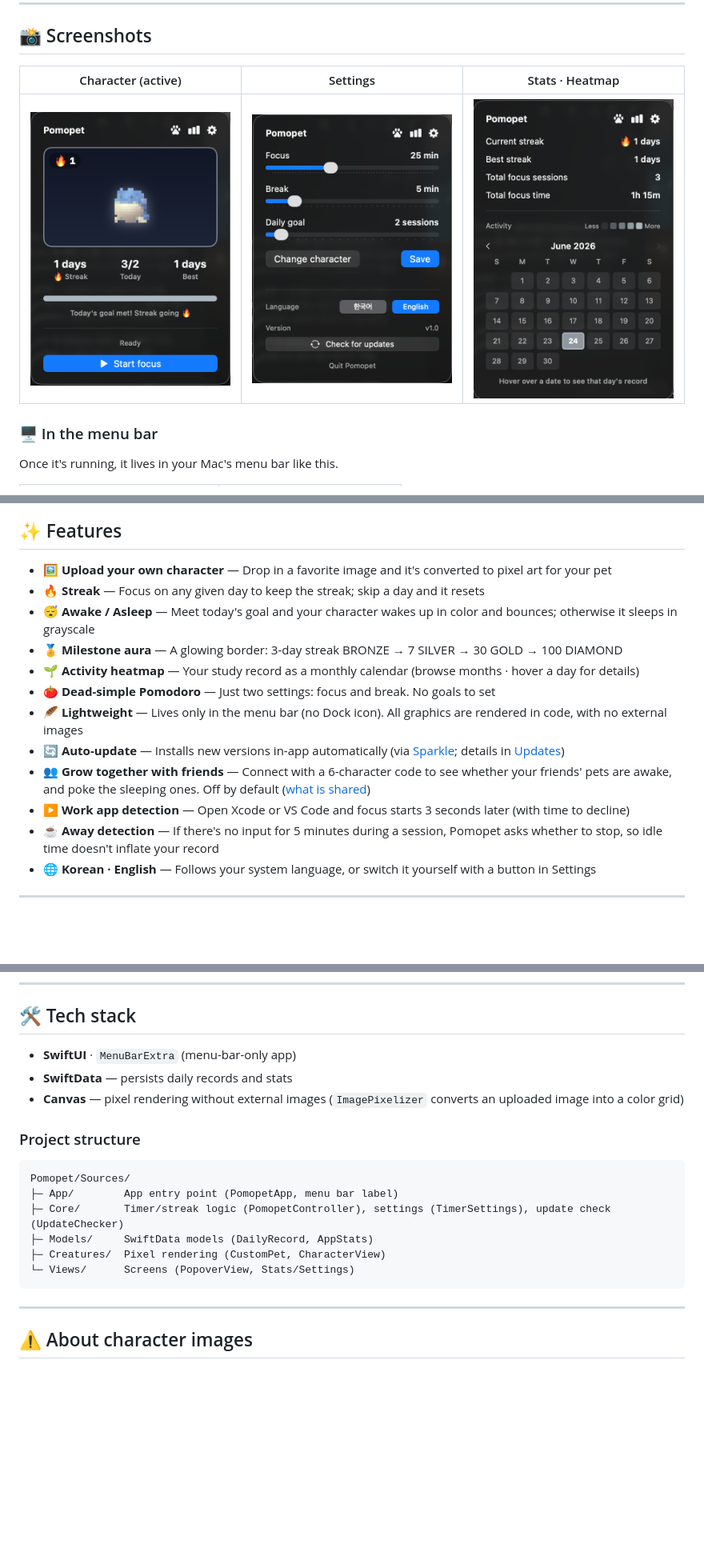
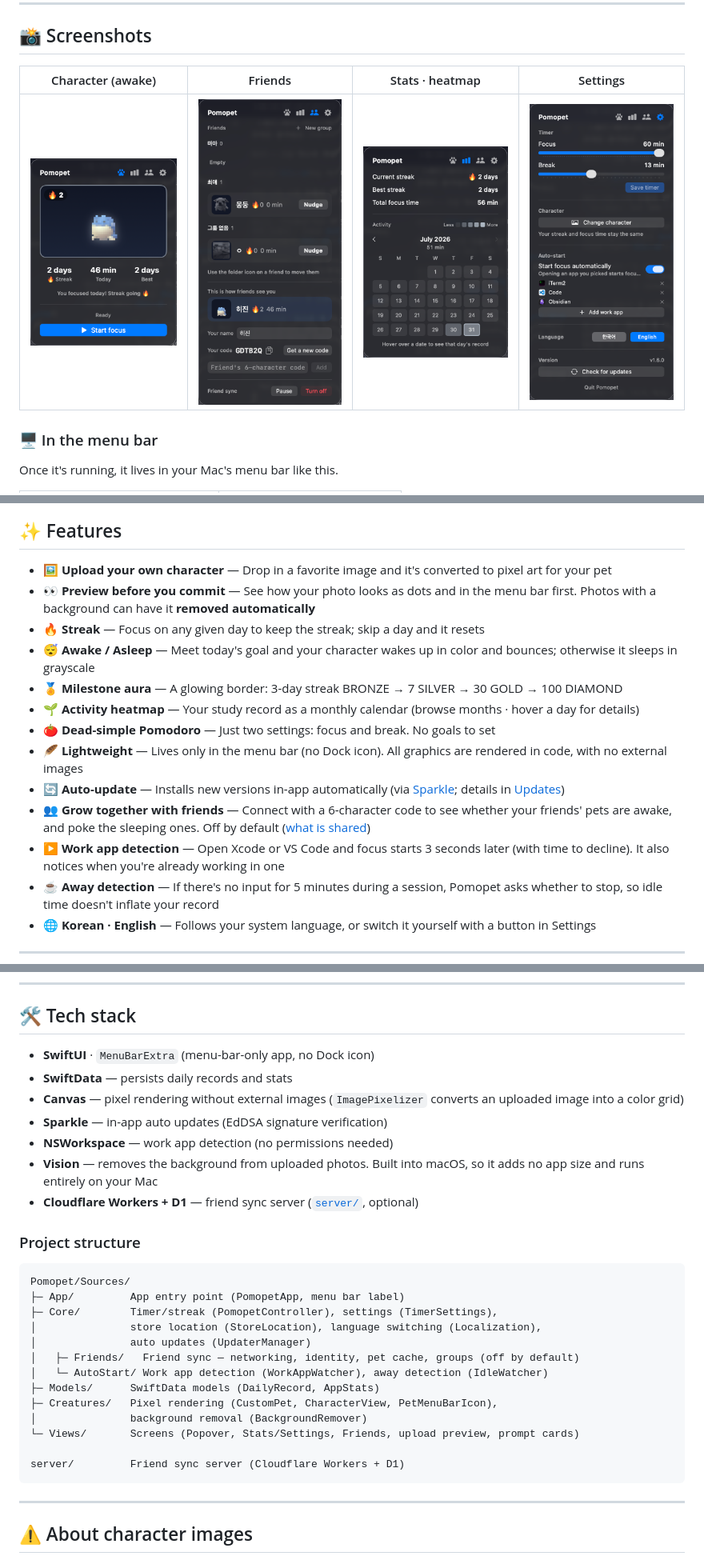
Before and after one commit to kes02/Pomopet, a Markdown page: README.en.md, 3 parts joined by grey strips. Shown at 80% size. Drawn GitHub-style; pictures changed too: docs/screenshots/en/en_friends.png (added), docs/screenshots/en/en_main.png, docs/screenshots/en/en_settings.png; blank space fills up the shorter version.

Commit message:
docs: 스크린샷과 README 최신화
1.6.0 화면으로 한국어·영어 스크린샷을 다시 찍었다. 영문은 그동안 세션·하루 목표가
보이는 옛 UI 였다.

README 두 곳에 빠져 있던 내용을 채운다 — 업로드 미리보기·배경 지우기(특징),
Vision(기술 스택), BackgroundRemover·CharacterPreview(구조). 사진 안내도
"투명 배경만 예쁘다" 에서 "아무 사진이나 올리고 미리보기에서 배경을 지울 수 있다" 로
바꿨다. 작업 앱 감지는 머무는 동안에도 걸린다는 점을 덧붙였다.

영문 README 의 구조 설명에 남아 있던 UpdateChecker(이미 제거된 타입)도 정리했다.

Co-Authored-By: Claude Opus 5 <noreply@anthropic.com>

````diff
--- a/README.en.md
+++ b/README.en.md
@@ -24,9 +24,9 @@ There are plenty of pet-raising Pomodoro apps. Pomopet differs in three ways.
 
 ## 📸 Screenshots
 
-| Character (active) | Settings | Stats · Heatmap |
-|:---:|:---:|:---:|
-| <img src="docs/screenshots/en/en_main.png" width="250" alt="Main"> | <img src="docs/screenshots/en/en_settings.png" width="250" alt="Settings"> | <img src="docs/screenshots/en/en_stats.png" width="250" alt="Stats"> |
+| Character (awake) | Friends | Stats · heatmap | Settings |
+|:---:|:---:|:---:|:---:|
+| <img src="docs/screenshots/en/en_main.png" width="220" alt="Main"> | <img src="docs/screenshots/en/en_friends.png" width="220" alt="Friends"> | <img src="docs/screenshots/en/en_stats.png" width="220" alt="Stats"> | <img src="docs/screenshots/en/en_settings.png" width="220" alt="Settings"> |
 
 ### 🖥️ In the menu bar
 
@@ -43,6 +43,7 @@ Once it's running, it lives in your Mac's menu bar like this.
 ## ✨ Features
 
 - **🖼️ Upload your own character** — Drop in a favorite image and it's converted to pixel art for your pet
+- **👀 Preview before you commit** — See how your photo looks as dots and in the menu bar first. Photos with a background can have it **removed automatically**
 - **🔥 Streak** — Focus on any given day to keep the streak; skip a day and it resets
 - **😴 Awake / Asleep** — Meet today's goal and your character wakes up in color and bounces; otherwise it sleeps in grayscale
 - **🏅 Milestone aura** — A glowing border: 3-day streak BRONZE → 7 SILVER → 30 GOLD → 100 DIAMOND
@@ -51,7 +52,7 @@ Once it's running, it lives in your Mac's menu bar like this.
 - **🪶 Lightweight** — Lives only in the menu bar (no Dock icon). All graphics are rendered in code, with no external images
 - **🔄 Auto-update** — Installs new versions in-app automatically (via [Sparkle](https://sparkle-project.org); details in [Updates](#-updates))
 - **👥 Grow together with friends** — Connect with a 6-character code to see whether your friends' pets are awake, and poke the sleeping ones. Off by default ([what is shared](#-friends-and-privacy))
-- **▶️ Work app detection** — Open Xcode or VS Code and focus starts 3 seconds later (with time to decline)
+- **▶️ Work app detection** — Open Xcode or VS Code and focus starts 3 seconds later (with time to decline). It also notices when you're already working in one
 - **☕ Away detection** — If there's no input for 5 minutes during a session, Pomopet asks whether to stop, so idle time doesn't inflate your record
 - **🌐 Korean · English** — Follows your system language, or switch it yourself with a button in Settings
 
@@ -166,18 +167,29 @@ The server lives in [`server/`](server/) in this repo. If you'd rather not trust
 
 ## 🛠️ Tech stack
 
-- **SwiftUI** · `MenuBarExtra` (menu-bar-only app)
+- **SwiftUI** · `MenuBarExtra` (menu-bar-only app, no Dock icon)
 - **SwiftData** — persists daily records and stats
 - **Canvas** — pixel rendering without external images (`ImagePixelizer` converts an uploaded image into a color grid)
+- **Sparkle** — in-app auto updates (EdDSA signature verification)
+- **NSWorkspace** — work app detection (no permissions needed)
+- **Vision** — removes the background from uploaded photos. Built into macOS, so it adds no app size and runs entirely on your Mac
+- **Cloudflare Workers + D1** — friend sync server ([`server/`](server/), optional)
 
 ### Project structure
 ```
 Pomopet/Sources/
-├─ App/        App entry point (PomopetApp, menu bar label)
-├─ Core/       Timer/streak logic (PomopetController), settings (TimerSettings), update check (UpdateChecker)
-├─ Models/     SwiftData models (DailyRecord, AppStats)
-├─ Creatures/  Pixel rendering (CustomPet, CharacterView)
-└─ Views/      Screens (PopoverView, Stats/Settings)
+├─ App/         App entry point (PomopetApp, menu bar label)
+├─ Core/        Timer/streak (PomopetController), settings (TimerSettings),
+│               store location (StoreLocation), language switching (Localization),
+│               auto updates (UpdaterManager)
+│   ├─ Friends/   Friend sync — networking, identity, pet cache, groups (off by default)
+│   └─ AutoStart/ Work app detection (WorkAppWatcher), away detection (IdleWatcher)
+├─ Models/      SwiftData models (DailyRecord, AppStats)
+├─ Creatures/   Pixel rendering (CustomPet, CharacterView, PetMenuBarIcon),
+│               background removal (BackgroundRemover)
+└─ Views/       Screens (Popover, Stats/Settings, Friends, upload preview, prompt cards)
+
+server/         Friend sync server (Cloudflare Workers + D1)
 ```
 
 ---
````
Also changed, not shown: README.md (+8 -4 lines), docs/screenshots/ko/ko_main.png, docs/screenshots/ko/ko_stats.png.
